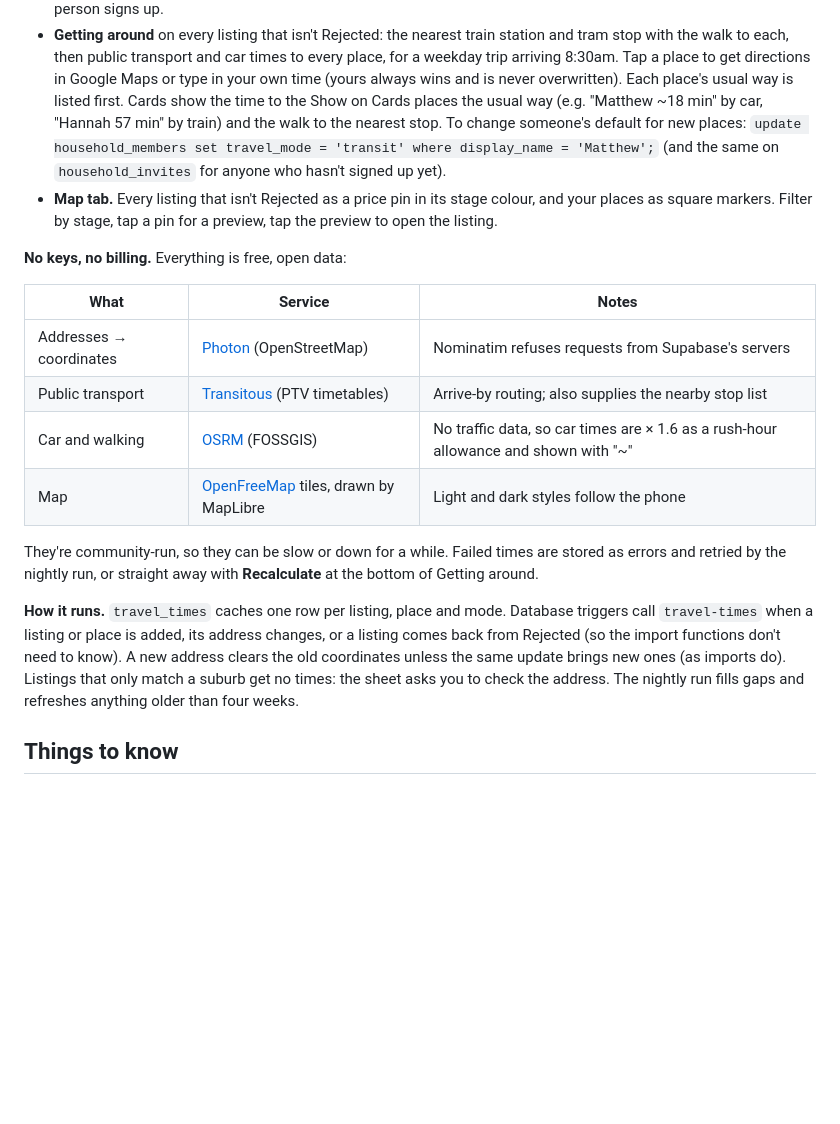
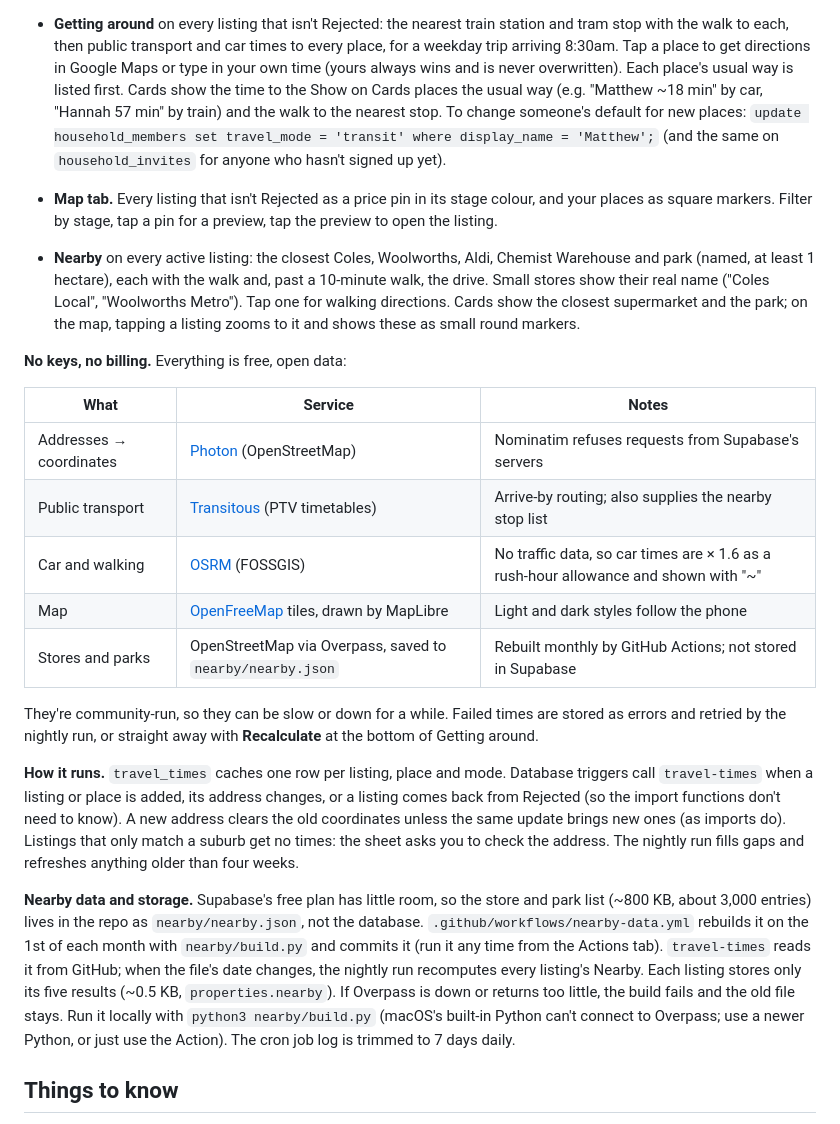
Before and after one commit to matthewjhuang/house-hunter, a Markdown page: README.md, the part around the change. Drawn GitHub-style; blank space fills up the shorter version.

Commit message:
README and build log for Nearby
Co-Authored-By: Claude Opus 5.5 <noreply@anthropic.com>

```diff
--- a/README.md
+++ b/README.md
@@ -248,6 +248,12 @@ Share menu lists House Hunter once it's installed (`share_target` in the manifes
   your places as square markers. Filter by stage, tap a pin for a preview, tap the preview to
   open the listing.
 
+- **Nearby** on every active listing: the closest Coles, Woolworths, Aldi, Chemist
+  Warehouse and park (named, at least 1 hectare), each with the walk and, past a 10-minute
+  walk, the drive. Small stores show their real name ("Coles Local", "Woolworths Metro").
+  Tap one for walking directions. Cards show the closest supermarket and the park; on the
+  map, tapping a listing zooms to it and shows these as small round markers.
+
 **No keys, no billing.** Everything is free, open data:
 
 | What | Service | Notes |
@@ -256,6 +262,7 @@ Share menu lists House Hunter once it's installed (`share_target` in the manifes
 | Public transport | [Transitous](https://transitous.org) (PTV timetables) | Arrive-by routing; also supplies the nearby stop list |
 | Car and walking | [OSRM](https://routing.openstreetmap.de) (FOSSGIS) | No traffic data, so car times are × 1.6 as a rush-hour allowance and shown with "~" |
 | Map | [OpenFreeMap](https://openfreemap.org) tiles, drawn by MapLibre | Light and dark styles follow the phone |
+| Stores and parks | OpenStreetMap via Overpass, saved to `nearby/nearby.json` | Rebuilt monthly by GitHub Actions; not stored in Supabase |
 
 They're community-run, so they can be slow or down for a while. Failed times are stored as
 errors and retried by the nightly run, or straight away with **Recalculate** at the bottom of
@@ -268,6 +275,16 @@ clears the old coordinates unless the same update brings new ones (as imports do
 that only match a suburb get no times: the sheet asks you to check the address. The
 nightly run fills gaps and refreshes anything older than four weeks.
 
+**Nearby data and storage.** Supabase's free plan has little room, so the store and park
+list (~800 KB, about 3,000 entries) lives in the repo as `nearby/nearby.json`, not the
+database. `.github/workflows/nearby-data.yml` rebuilds it on the 1st of each month with
+`nearby/build.py` and commits it (run it any time from the Actions tab). `travel-times`
+reads it from GitHub; when the file's date changes, the nightly run recomputes every
+listing's Nearby. Each listing stores only its five results (~0.5 KB, `properties.nearby`).
+If Overpass is down or returns too little, the build fails and the old file stays. Run it
+locally with `python3 nearby/build.py` (macOS's built-in Python can't connect to Overpass;
+use a newer Python, or just use the Action). The cron job log is trimmed to 7 days daily.
+
 ## Things to know
 
 - **Free-tier pausing:** free Supabase projects pause after a week with no activity. If
```
Also changed, not shown: BUILD_LOG.md (+25 -0 lines).
